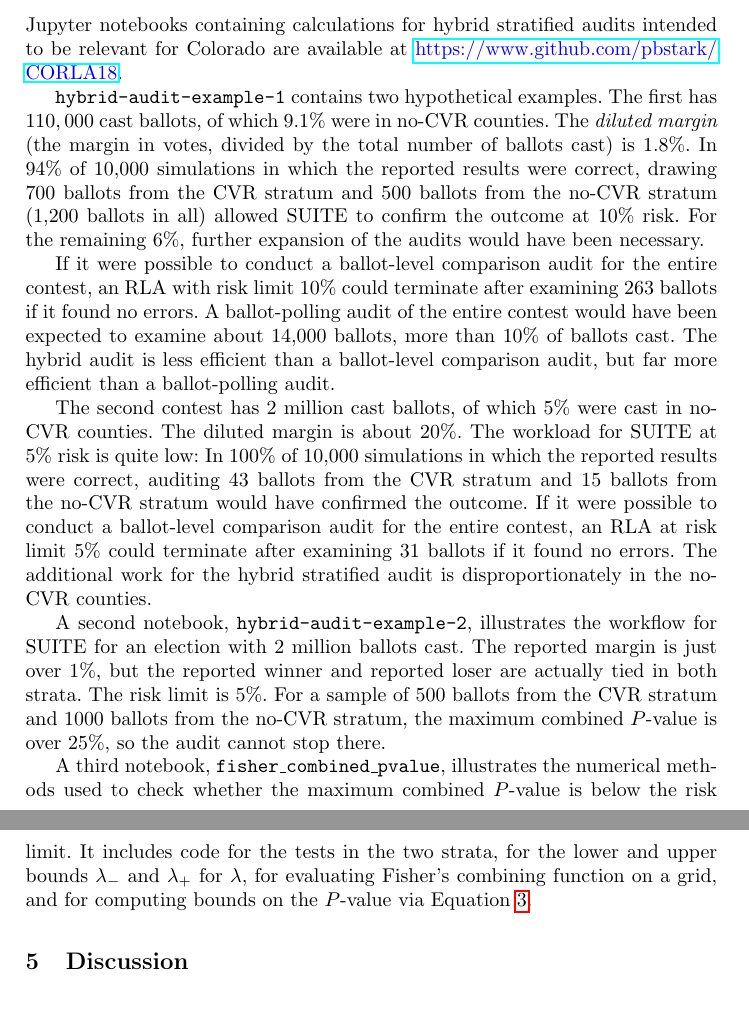
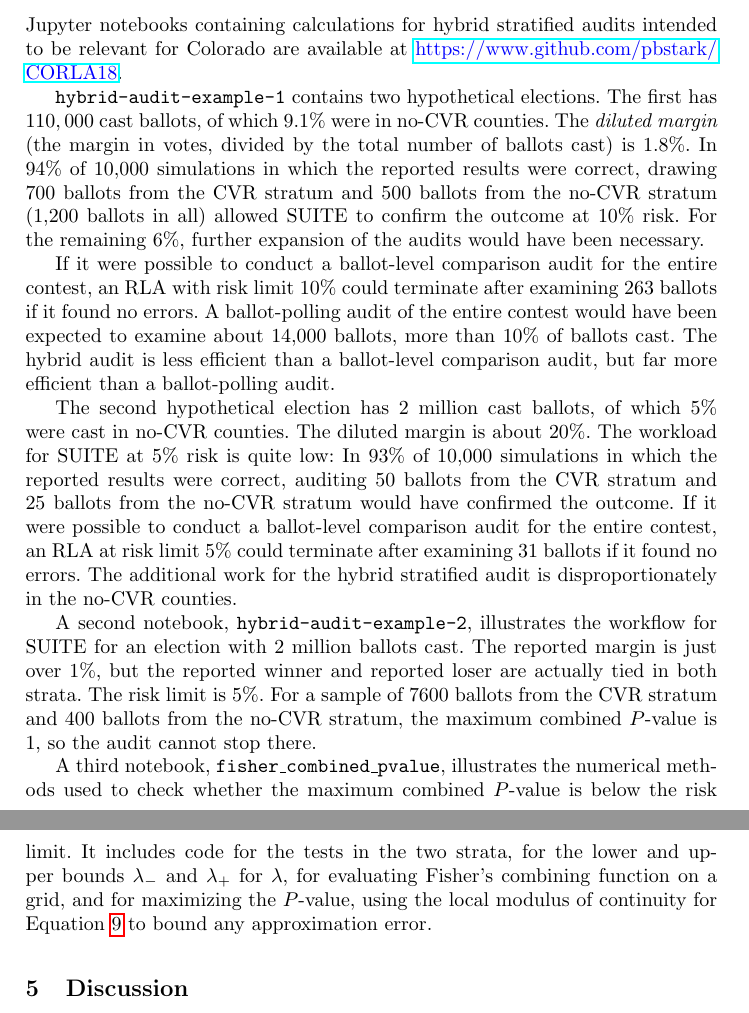
Before and after one commit to pbstark/CORLA18, a LaTeX thesis (CO18.tex): two parts of pages 9 and 10 of 18, joined at a grey line, cut so that both start at the same text. Compiled offline with pdfLaTeX.

Commit message:
update numbers in the paper to reflect notebooks

```diff
--- a/CO18.tex
+++ b/CO18.tex
@@ -397,7 +397,7 @@ Appendix~\ref{sec:appendix-polling} develops the test.
 
 Jupyter notebooks containing calculations for hybrid stratified audits intended to be relevant for Colorado are available at \url{https://www.github.com/pbstark/CORLA18}.
 
-\texttt{hybrid-audit-example-1} contains two hypothetical examples.
+\texttt{hybrid-audit-example-1} contains two hypothetical elections.
 The first has $110,000$ cast ballots, of which
 9.1\% were in no-CVR counties.
 The \emph{diluted margin} (the margin in votes, divided by the total number of ballots cast) is $1.8\%$.
@@ -412,12 +412,12 @@ an RLA with risk limit 10\% could terminate after examining 263~ballots if it fo
 A ballot-polling audit of the entire contest would have been expected to examine about 14,000 ballots, more than 10\% of ballots cast.
 The hybrid audit is less efficient than a ballot-level comparison audit, but far more efficient than a ballot-polling audit.
 
-The second contest has 2~million cast ballots, of which 5\% were cast in no-CVR counties.
+The second hypothetical election has 2~million cast ballots, of which 5\% were cast in no-CVR counties.
 The diluted margin is about $20\%$.
 The workload for SUITE at 5\% risk is quite low:
-In 100\% of 10,000 simulations in which
-the reported results were correct, auditing 43~ballots from the
-CVR stratum and 15~ballots from the no-CVR stratum
+In 93\% of 10,000 simulations in which
+the reported results were correct, auditing 50~ballots from the
+CVR stratum and 25~ballots from the no-CVR stratum
 would have confirmed the outcome.
 If it were possible to conduct a ballot-level comparison audit for the entire contest,
 an RLA at risk limit 5\% could terminate after examining 31~ballots if it found no errors.
@@ -428,15 +428,16 @@ workflow for SUITE for an election with 2~million ballots cast.
 The reported margin is just over $1\%$, but the reported winner
 and reported loser are actually tied in both strata.
 The risk limit is 5\%.
-For a sample of 500~ballots from the CVR stratum and 1000~ballots from the no-CVR stratum,
-the maximum combined $P$-value is over 25\%, so the audit cannot stop there.
+For a sample of 7600~ballots from the CVR stratum and 400~ballots from the no-CVR stratum,
+the maximum combined $P$-value is 1, so the audit cannot stop there.
 
 A third notebook, \texttt{fisher\_combined\_pvalue}, illustrates the numerical methods used
 to check whether the maximum combined $P$-value is below the risk limit.
 It includes code for the tests in the two strata,
 for the lower and upper bounds $\lambda_-$ and $\lambda_+$ for $\lambda$,
 for evaluating Fisher's combining function on a grid,
-and for computing bounds on the $P$-value via Equation~\ref{eq:lowerbound}.
+and for maximizing the $P$-value, using the local modulus of continuity
+for Equation~\ref{eq:fisher-hybrid} to bound any approximation error.
 
 \section{Discussion} \label{sec:discussion}
 
```
